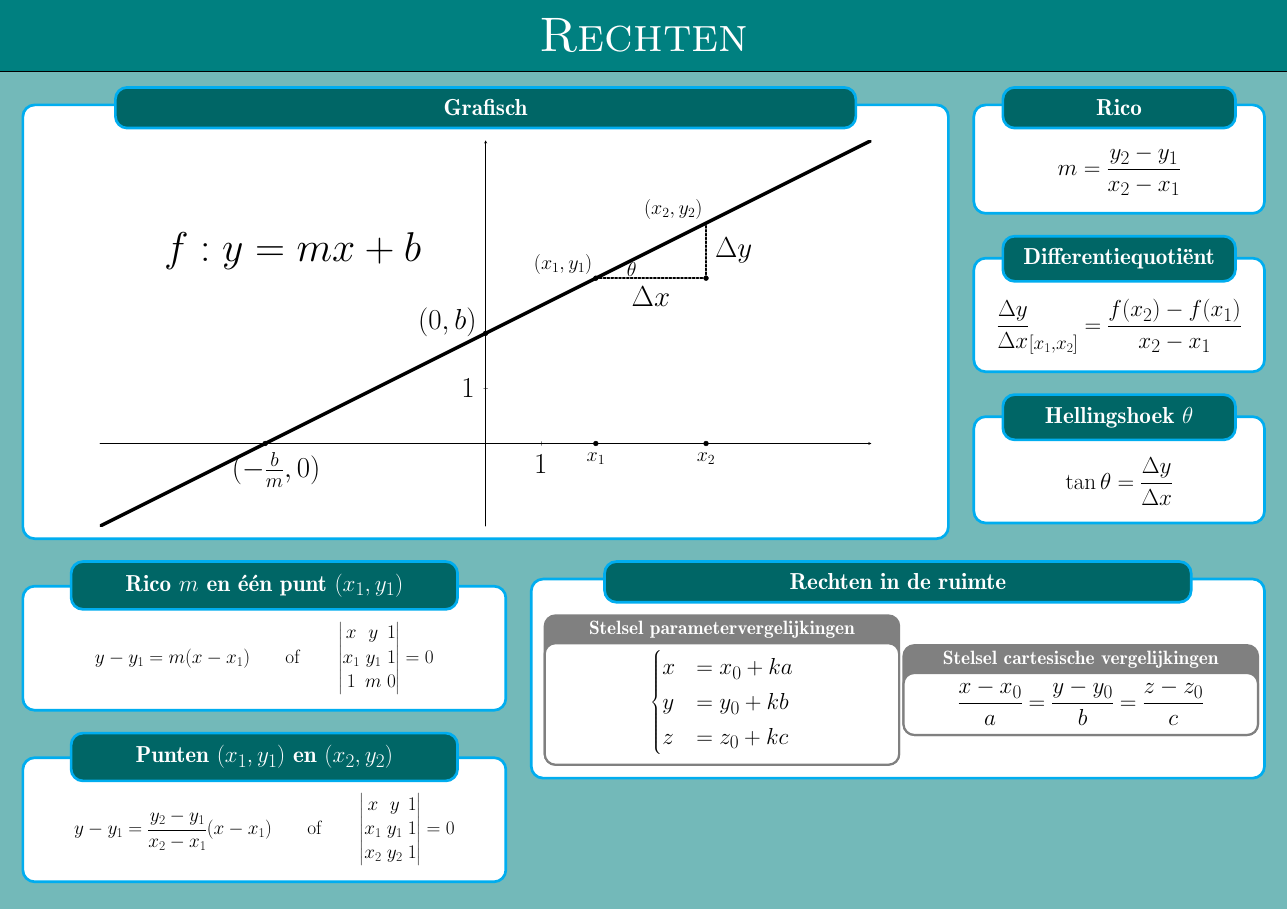
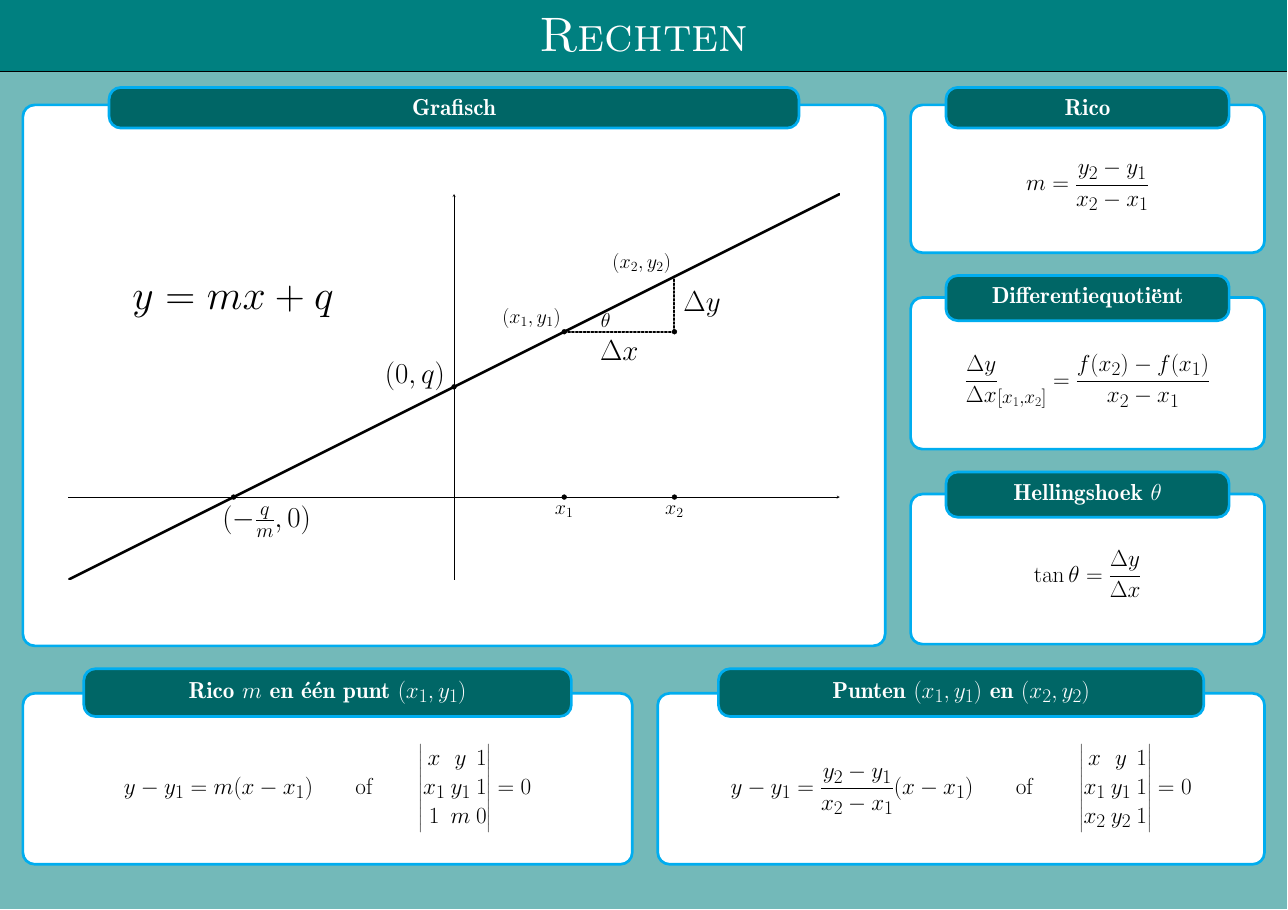
Before and after one commit to gowiz/posters, a LaTeX poster (Rechten.tex): the whole page. Compiled offline with pdfLaTeX; a LaTeX package or settings file that is missing is left out.

Commit message:
Updates to reprint

```diff
--- a/Rechten.tex
+++ b/Rechten.tex
@@ -42,29 +42,30 @@
 \maketitle
 
 \begin{columns}
-  \column{0.75}
+  \column{0.7}
   \block{Grafisch}{
+    \vspace*{3.5cm}
     \begin{center}
       \begin{tikzpicture}[scale=1.8,line cap=round,line join=round,>=triangle 45,x=1.0cm,y=1.0cm]
         \begin{axis}[
           x=2.0cm,y=2.0cm,
           axis lines=middle,
           xmin=-7, xmax=7, ymin=-1.5, ymax=5.5,
-          xtick={0,1}, ytick={0,1}
+          ticks=none,
           ]
           \clip(-7,-1.5) rectangle (7,5.5);
-          \draw [line width=3.6pt,domain=-7:7]
+          \draw [line width=2.6pt,domain=-7:7]
           plot(\x,{(--4--\x)/2});
           \draw [line width=2.pt,dotted] (2,3)-- (4,3);
           \draw [line width=2.pt,dotted] (4,3)-- (4,4);
-          \draw (-3.8,0) node[anchor=north] {$(-\frac{b}{m},0)$};
-          \draw (0,2.2) node[anchor=east] {$(0,b)$};
+          \draw (-3.4,0) node[anchor=north] {$(-\frac{q}{m},0)$};
+          \draw (0,2.2) node[anchor=east] {$(0,q)$};
           \draw (2.1,2.9) node[anchor=south east] {\small$(x_1,y_1)$};
           \draw (4.1,3.9) node[anchor=south east] {\small $(x_2,y_2)$};
           \draw (3,3) node[anchor=north] {$\Delta x$};
           \draw (4,3.5) node[anchor=west] {$\Delta y$};
-          \draw (2.4,3.15) node[anchor=west] {\small $\theta$};
-          \draw (-6,4) node[anchor=north west] {\LARGE $f: y=mx+b$};
+          \draw (2.5,3.2) node[anchor=west] {\small $\theta$};
+          \draw (-6,4) node[anchor=north west] {\LARGE $y=mx+q$};
           \draw [fill=black] (-4,0) circle (2.5pt);
           \draw [fill=black] (0,2) circle (2.5pt);
           \draw [fill=black] (2,3) circle (2.5pt);
@@ -77,56 +78,69 @@
         \end{axis}
       \end{tikzpicture}
     \end{center}
+    \vspace*{3.5cm}
   }
-  \column{0.25}
+  \column{0.3}
   \block{Rico}{
+    \vspace*{1cm}
     \LARGE
     \begin{align*}
       m &= \dfrac{y_2-y_1}{x_2-x_1}
     \end{align*}
+      \vspace*{1cm}
   }
   \block{Differentiequotiënt}{
+      \vspace*{1cm}
     \LARGE
     \begin{align*}
       \dfrac{\Delta y}{\Delta x}_{[x_1,x_2]} &= \dfrac{f(x_2)-f(x_1)}{x_2-x_1}
     \end{align*}
+      \vspace*{1cm}
   }
   \block{Hellingshoek $\theta$}{
+      \vspace*{1cm}
     \LARGE
     \begin{align*}
       \tan \theta &= \dfrac{\Delta y}{\Delta x}
     \end{align*}
+      \vspace*{1cm}
   }
+
 \end{columns}
 
   \begin{columns}
-    \column{0.4}
+    \column{0.5}
     \block{Rico $m$ en één punt $(x_1,y_1)$}{
-      \Large
-      $$y - y_1 &= m(x - x_1) \qquad \mbox{of} \qquad \begin{vmatrix}x & y & 1 \\ x_1 & y_1 & 1 \\ 1 & m & 0\end{vmatrix} = 0$$
+      \vspace*{1cm}
+      \LARGE
+      $$y - y_1 = m(x - x_1) \qquad \mbox{of} \qquad \begin{vmatrix}x & y & 1 \\ x_1 & y_1 & 1 \\ 1 & m & 0\end{vmatrix} = 0$$
+      \vspace*{1cm}
     }
+    \column{0.5}
     \block{Punten $(x_1,y_1)$ en $(x_2, y_2)$}{
-      \Large
-        $$y - y_1 &= \dfrac{y_2-y_1}{x_2-x_1}(x - x_1) \qquad \mbox{of} \qquad \begin{vmatrix}x & y & 1 \\ x_1 & y_1 & 1 \\ x_2 & y_2 & 1\end{vmatrix} = 0$$
+      \vspace*{1cm}
+      \LARGE
+        $$y - y_1 = \dfrac{y_2-y_1}{x_2-x_1}(x - x_1) \qquad \mbox{of} \qquad \begin{vmatrix}x & y & 1 \\ x_1 & y_1 & 1 \\ x_2 & y_2 & 1\end{vmatrix} = 0$$
+      \vspace*{1cm}
     }
-    \column{0.6}
-    \block{Rechten in de ruimte}{
-      \LARGE
-      \begin{minipage}{.5\linewidth}
-        \innerblock{\Large Stelsel parametervergelijkingen}{
-          $$\begin{cases}
-            x &= x_0 + ka\\
-            y &= y_0 + kb\\
-            z &= z_0 + kc
-          \end{cases}$$
-        }
-      \end{minipage}
-      \begin{minipage}{.5\linewidth}
-        \innerblock{\Large Stelsel cartesische vergelijkingen}{
-          $$\dfrac{x-x_0}{a}=\dfrac{y-y_0}{b}=\dfrac{z-z_0}{c}$$
-        }
-      \end{minipage}
-    }
+    % \column{0.6}
+    % \block{Rechten in de ruimte}{
+    %   \LARGE
+    %   \begin{minipage}{.5\linewidth}
+    %     \innerblock{\Large Stelsel parametervergelijkingen}{
+    %       $$\begin{cases}
+    %         x &= x_0 + ka\\
+    %         y &= y_0 + kb\\
+    %         z &= z_0 + kc
+    %       \end{cases}$$
+    %     }
+    %   \end{minipage}
+    %   \begin{minipage}{.5\linewidth}
+    %     \innerblock{\Large Stelsel cartesische vergelijkingen}{
+    %       $$\dfrac{x-x_0}{a}=\dfrac{y-y_0}{b}=\dfrac{z-z_0}{c}$$
+    %     }
+    %   \end{minipage}
+    % }
   \end{columns}
 
 \end{document}
```
Also changed, not shown: LijstGeheleMachten.tex (added, +93 -0 lines), Machten.tex (+29 -60 lines).
